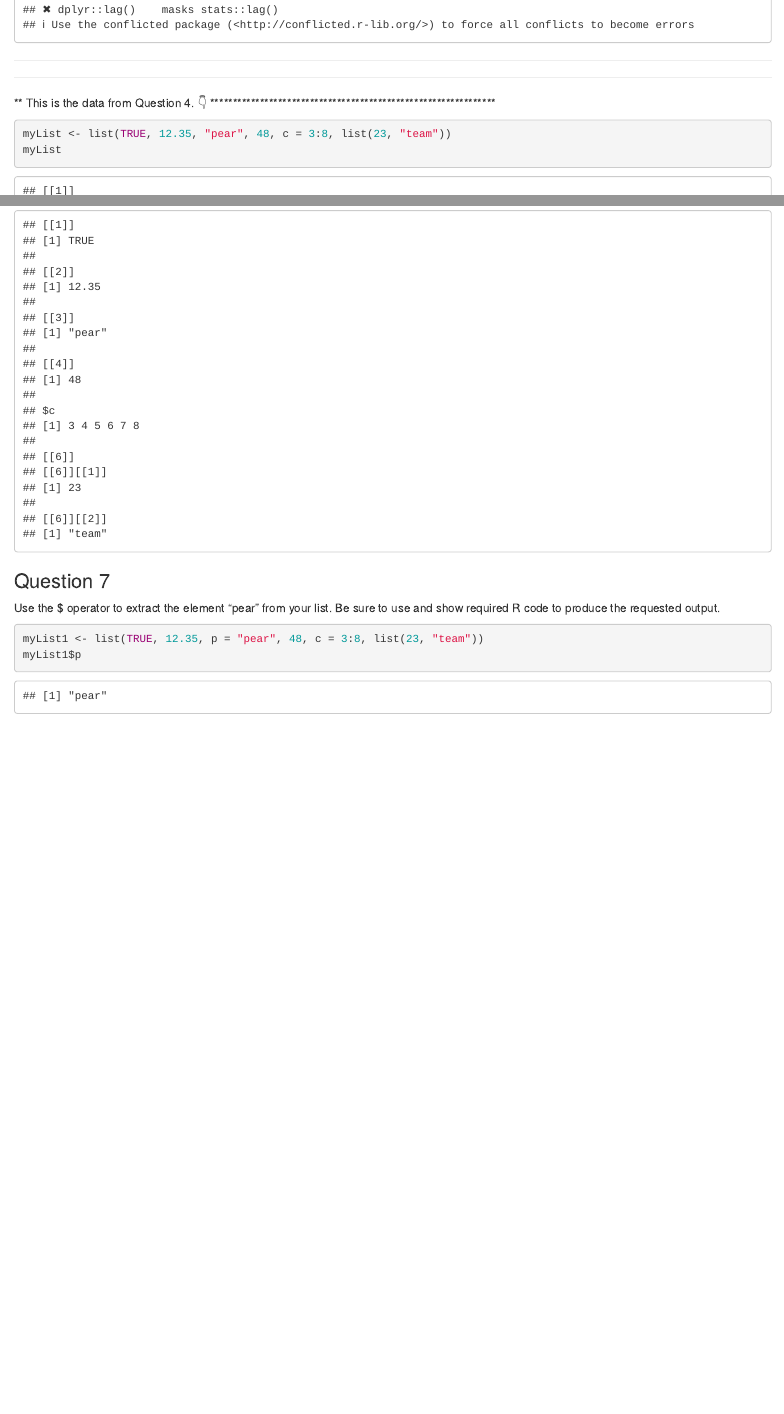
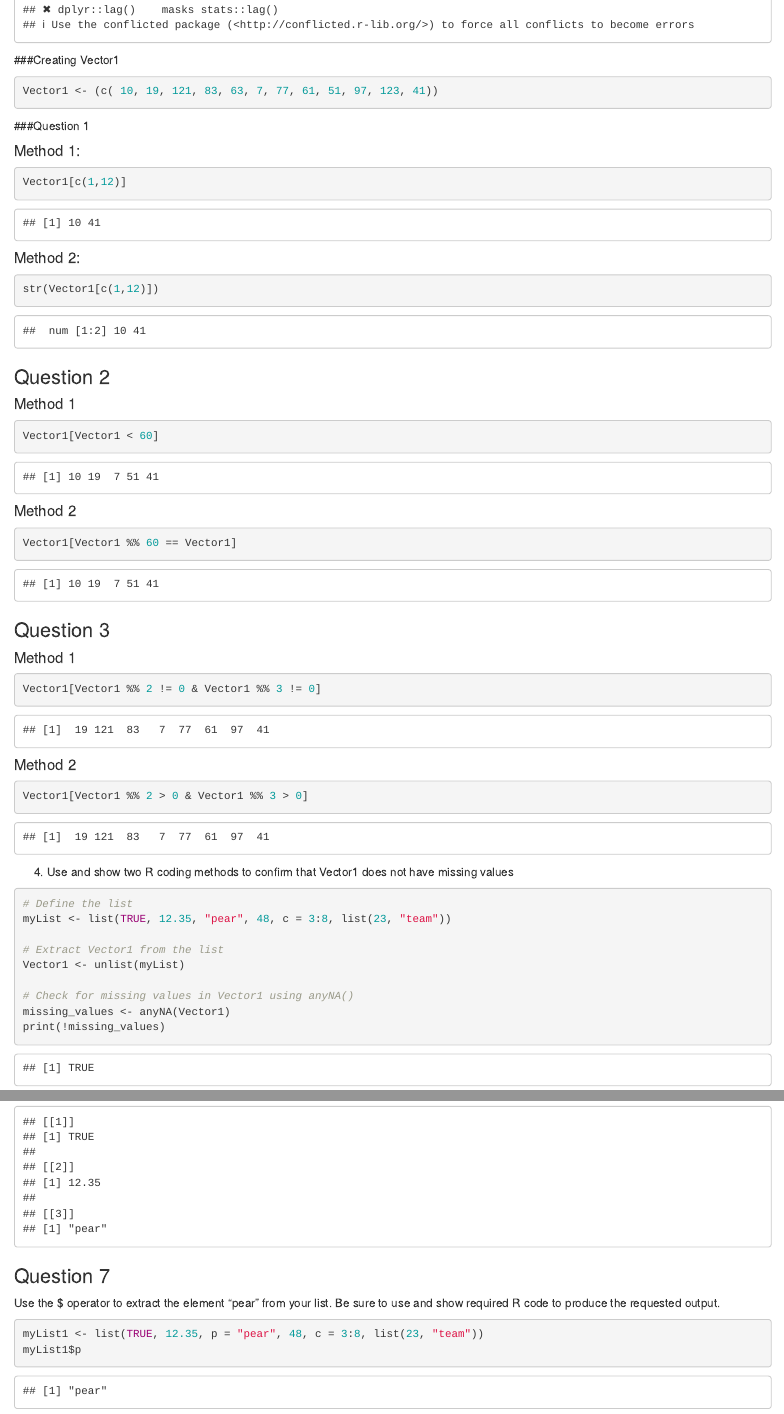
Before and after one commit to emmenta/data_science, an R Markdown document (Homework3_week3/Homework3.Rmd): the page in a window 1100 px wide, from 340 px down, and a second part further down, joined at a grey line. Rendered offline with R 4.5, knitr and Pandoc, with nearby package versions.

Commit message:
Uploading Alphonso and my answers

````diff
--- a/Homework3_week3/Homework3.Rmd
+++ b/Homework3_week3/Homework3.Rmd
@@ -13,13 +13,66 @@ knitr::opts_chunk$set(echo = TRUE)
 library(tidyverse)
 ```
 
+###Creating Vector1
+```{r}
+Vector1 <- (c( 10, 19, 121, 83, 63, 7, 77, 61, 51, 97, 123, 41))
+```
 
-*****************************************************************
-**                                                             **
-**          This is the data from Question 4.  👇              **
-**                                                             **
-*****************************************************************
+
+###Question 1
+
+#### Method 1:
 ```{r}
+Vector1[c(1,12)]
+```
+
+#### Method 2:
+```{r}
+str(Vector1[c(1,12)])
+```
+
+
+### Question 2
+
+#### Method 1
+```{r}
+Vector1[Vector1 < 60]
+```
+
+
+#### Method 2
+```{r}
+Vector1[Vector1 %% 60 == Vector1]
+```
+
+### Question 3
+
+#### Method 1
+```{r}
+Vector1[Vector1 %% 2 != 0 & Vector1 %% 3 != 0]
+```
+
+#### Method 2
+```{r}
+Vector1[Vector1 %% 2 > 0 & Vector1 %% 3 > 0]
+```
+
+
+
+4)  Use and show two R coding methods to confirm that Vector1 does not have missing values
+
+
+```{r}
+# Define the list
 myList <- list(TRUE, 12.35, "pear", 48, c = 3:8, list(23, "team"))
-myList
+
+# Extract Vector1 from the list
+Vector1 <- unlist(myList)
+
+# Check for missing values in Vector1 using anyNA()
+missing_values <- anyNA(Vector1)
+print(!missing_values)
 ```
+
+
+```{r}
````
Also changed, not shown: Homework3_week3/Homework3.Rmd (34 more changed lines).
